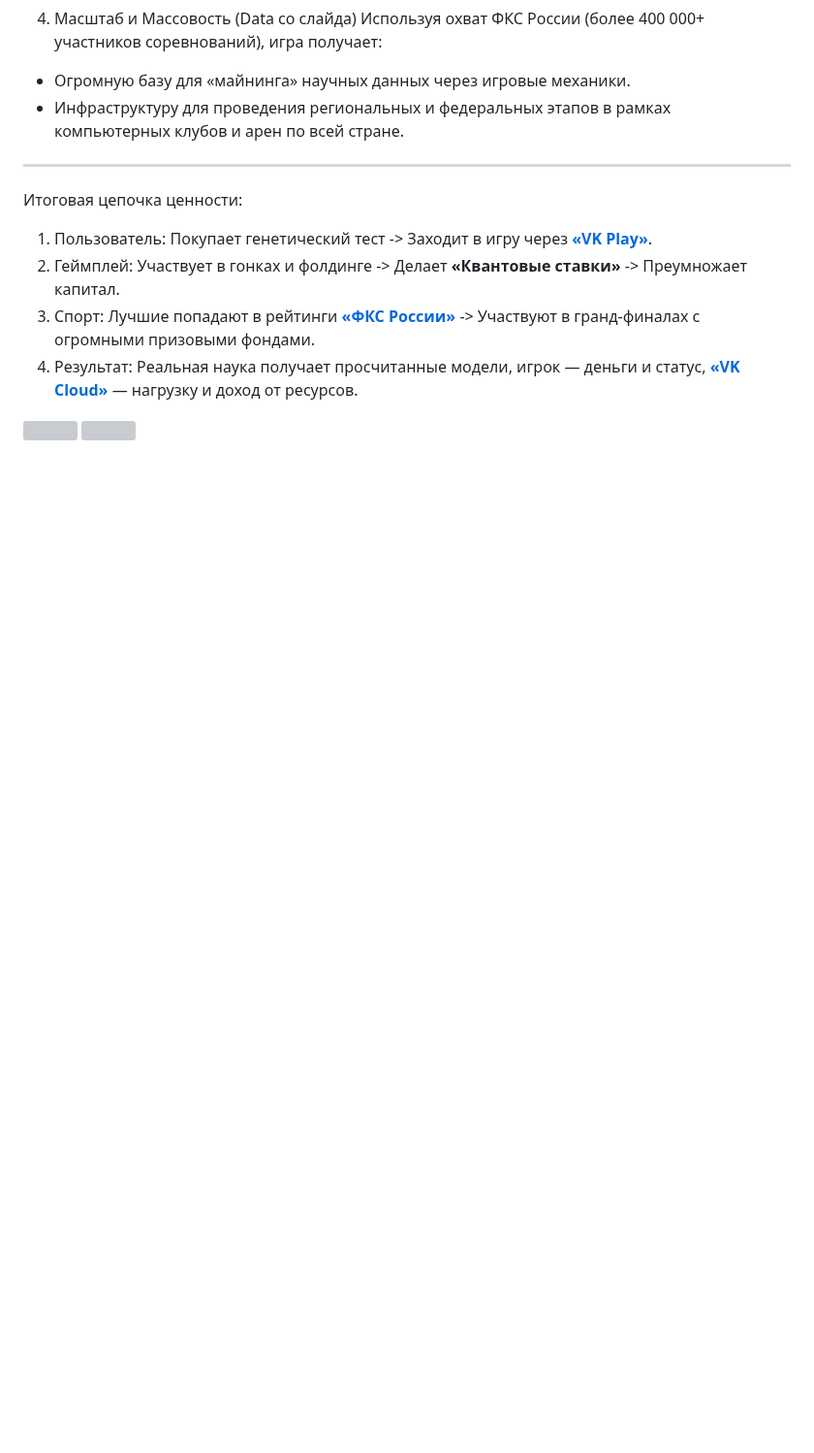
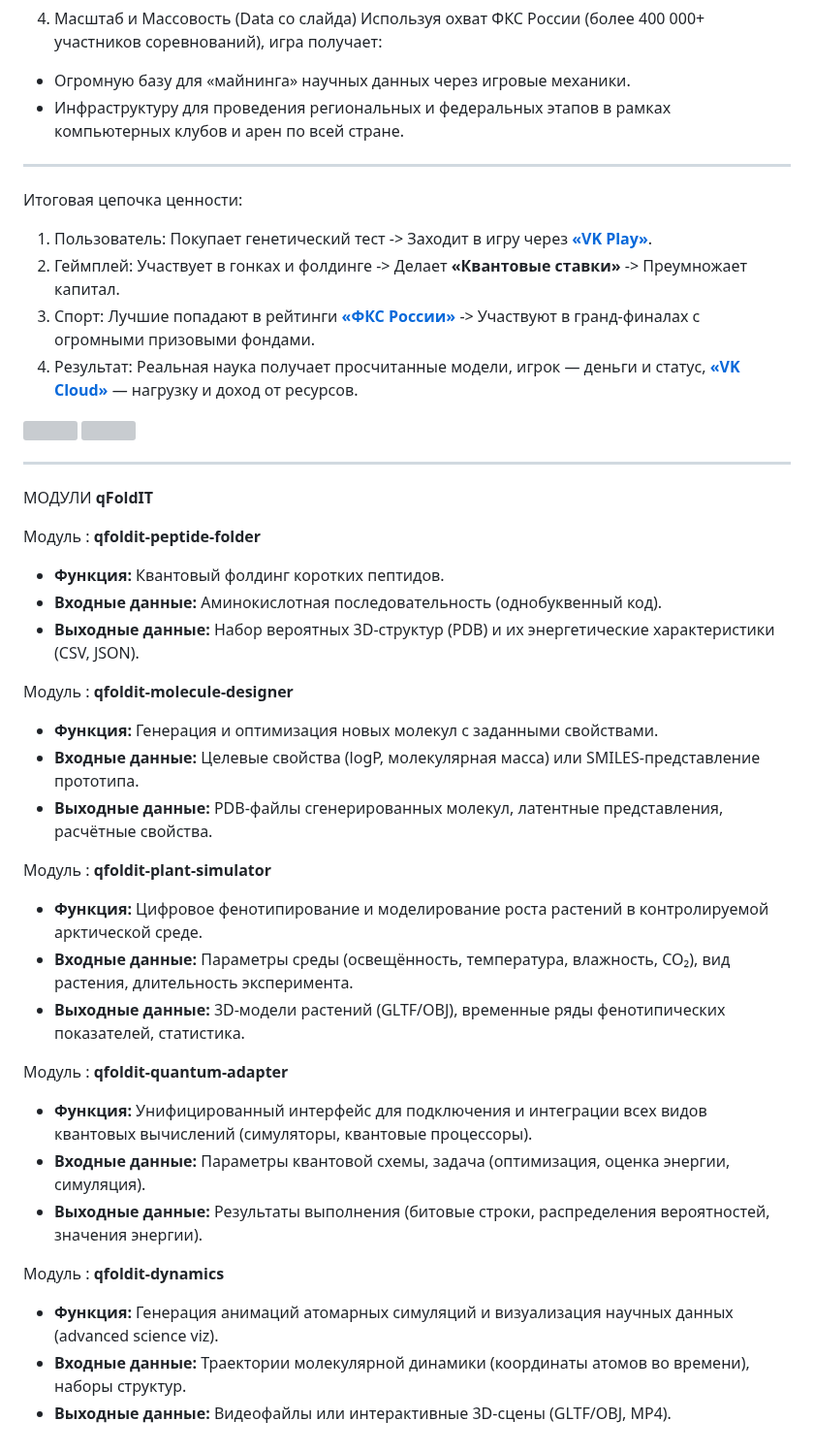
Before and after one commit to qfoldit/qfoldit.github.io, a Markdown page: README.md, the part around the change. Shown at 97% size. Rendered like a GitHub page; blank space fills up the shorter version; grey boxes are pictures that could not be loaded.

```diff
--- a/README.md
+++ b/README.md
@@ -189,3 +189,32 @@
 
 ![](https://qfoldit.github.io/img/posters/fksru.png)
 ![](https://qfoldit.github.io/img/posters/cybersber.jpg)
+
+---
+
+МОДУЛИ **qFoldIT**
+
+Модуль : **qfoldit-peptide-folder**
+*   **Функция:** Квантовый фолдинг коротких пептидов.
+*   **Входные данные:** Аминокислотная последовательность (однобуквенный код).
+*   **Выходные данные:** Набор вероятных 3D-структур (PDB) и их энергетические характеристики (CSV, JSON).
+
+Модуль : **qfoldit-molecule-designer**
+*   **Функция:** Генерация и оптимизация новых молекул с заданными свойствами.
+*   **Входные данные:** Целевые свойства (logP, молекулярная масса) или SMILES-представление прототипа.
+*   **Выходные данные:** PDB-файлы сгенерированных молекул, латентные представления, расчётные свойства.
+
+Модуль : **qfoldit-plant-simulator**
+*   **Функция:** Цифровое фенотипирование и моделирование роста растений в контролируемой арктической среде.
+*   **Входные данные:** Параметры среды (освещённость, температура, влажность, CO₂), вид растения, длительность эксперимента.
+*   **Выходные данные:** 3D-модели растений (GLTF/OBJ), временные ряды фенотипических показателей, статистика.
+
+Модуль : **qfoldit-quantum-adapter**
+*   **Функция:** Унифицированный интерфейс для подключения и интеграции всех видов квантовых вычислений (симуляторы, квантовые процессоры).
+*   **Входные данные:** Параметры квантовой схемы, задача (оптимизация, оценка энергии, симуляция).
+*   **Выходные данные:** Результаты выполнения (битовые строки, распределения вероятностей, значения энергии).
+
+Модуль : **qfoldit-dynamics**
+*   **Функция:** Генерация анимаций атомарных симуляций и визуализация научных данных (advanced science viz).
+*   **Входные данные:** Траектории молекулярной динамики (координаты атомов во времени), наборы структур.
+*   **Выходные данные:** Видеофайлы или интерактивные 3D-сцены (GLTF/OBJ, MP4).
```
